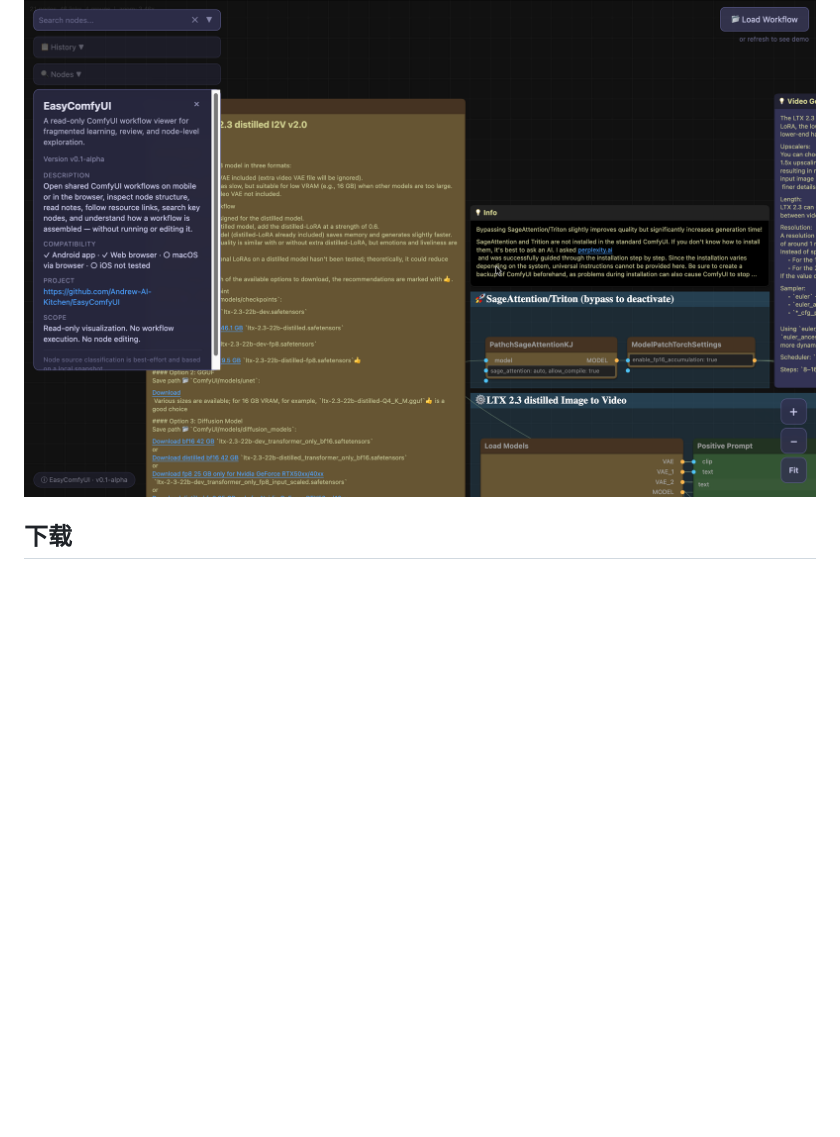
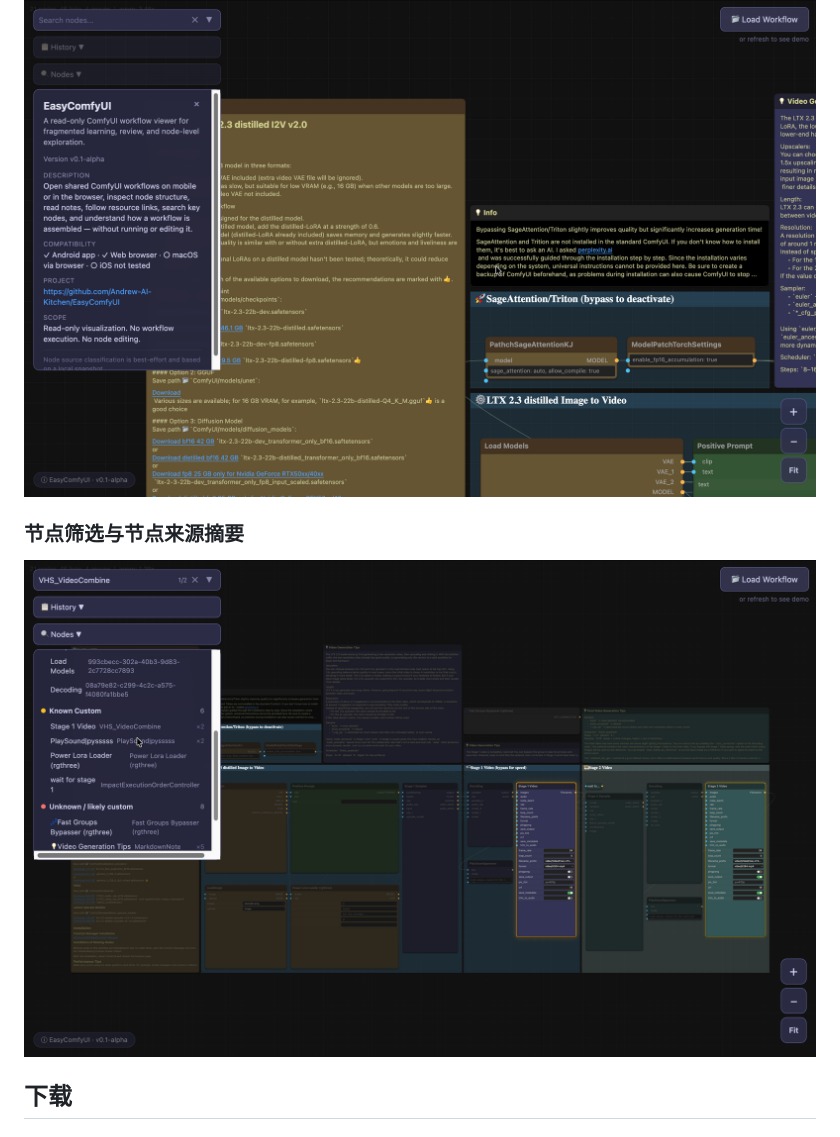
Before and after one commit to Andrew-AI-Kitchen/EasyComfyUI, a Markdown page: README.zh-CN.md, the part around the change. GitHub-like rendering; blank space fills up the shorter version.

```diff
--- a/README.zh-CN.md
+++ b/README.zh-CN.md
@@ -62,6 +62,10 @@ EasyComfyUI **不会自动下载模型或资源**。它只是把工作流中已
 ### Web
 
 ![EasyComfyUI Web 工作流查看器](docs/screenshots/EasyComfyUI-web.png)
+
+### 节点筛选与节点来源摘要
+
+![EasyComfyUI 节点筛选与节点来源摘要](docs/screenshots/EasyComfyUI-node.png)
 
 ## 下载
 
```
Also changed, not shown: README.md (+4 -0 lines).
